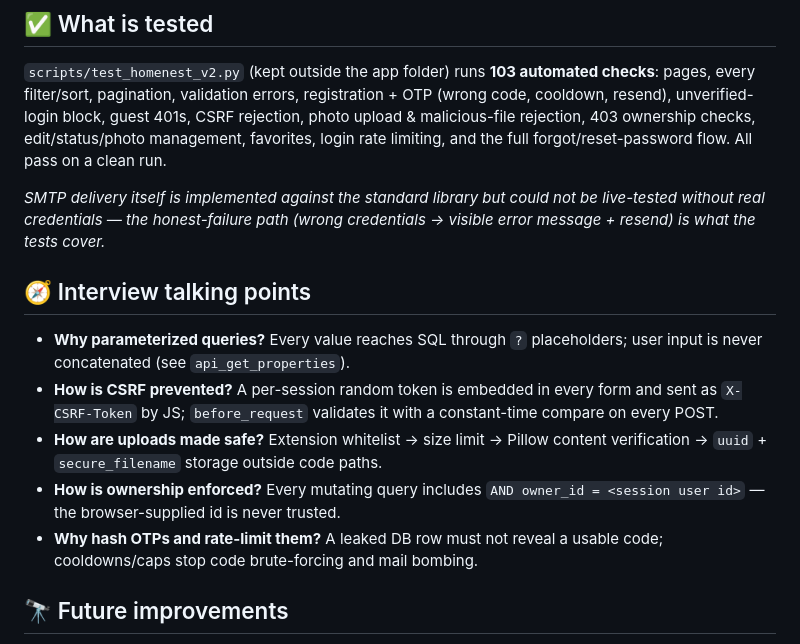
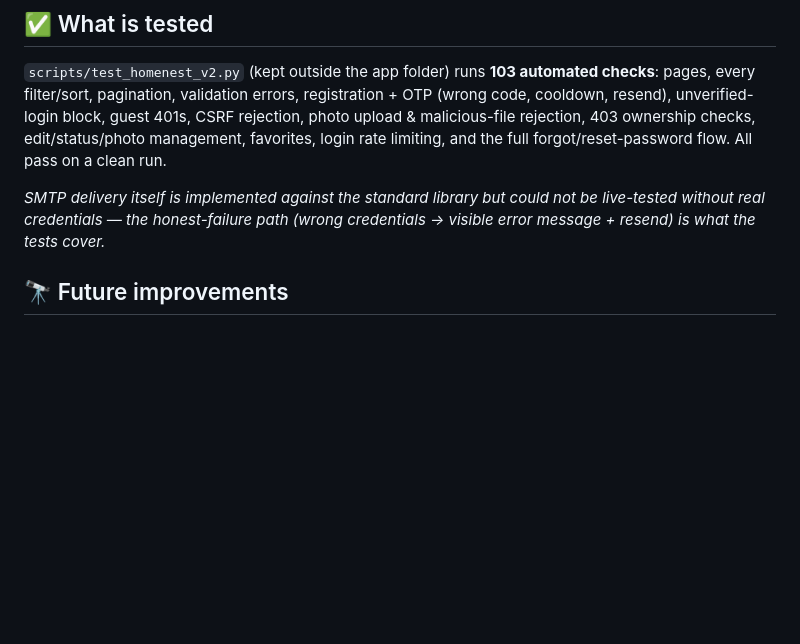
Before and after one commit to udayholikatti/Home-Rental-Finder, a Markdown page: README.md, the part around the change. GitHub-like rendering; blank space fills up the shorter version.

```diff
--- a/README.md
+++ b/README.md
@@ -196,19 +196,6 @@ limiting, and the full forgot/reset-password flow. All pass on a clean run.
 not be live-tested without real credentials — the honest-failure path
 (wrong credentials → visible error message + resend) is what the tests cover.*
 
-## 🧭 Interview talking points
-
-- **Why parameterized queries?** Every value reaches SQL through `?`
-  placeholders; user input is never concatenated (see `api_get_properties`).
-- **How is CSRF prevented?** A per-session random token is embedded in every
-  form and sent as `X-CSRF-Token` by JS; `before_request` validates it with a
-  constant-time compare on every POST.
-- **How are uploads made safe?** Extension whitelist → size limit → Pillow
-  content verification → `uuid` + `secure_filename` storage outside code paths.
-- **How is ownership enforced?** Every mutating query includes
-  `AND owner_id = <session user id>` — the browser-supplied id is never trusted.
-- **Why hash OTPs and rate-limit them?** A leaked DB row must not reveal a
-  usable code; cooldowns/caps stop code brute-forcing and mail bombing.
 
 ## 🔭 Future improvements
 
```
